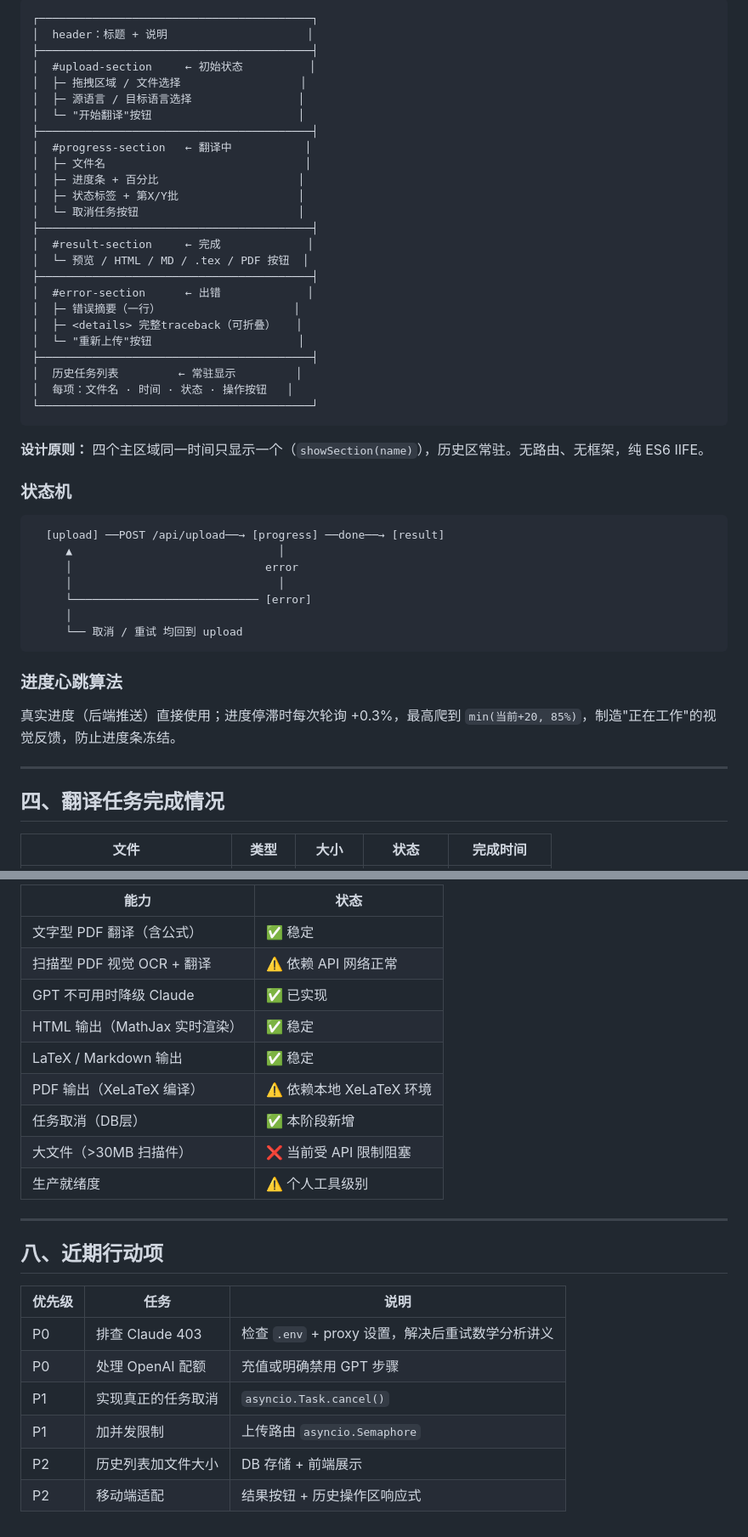
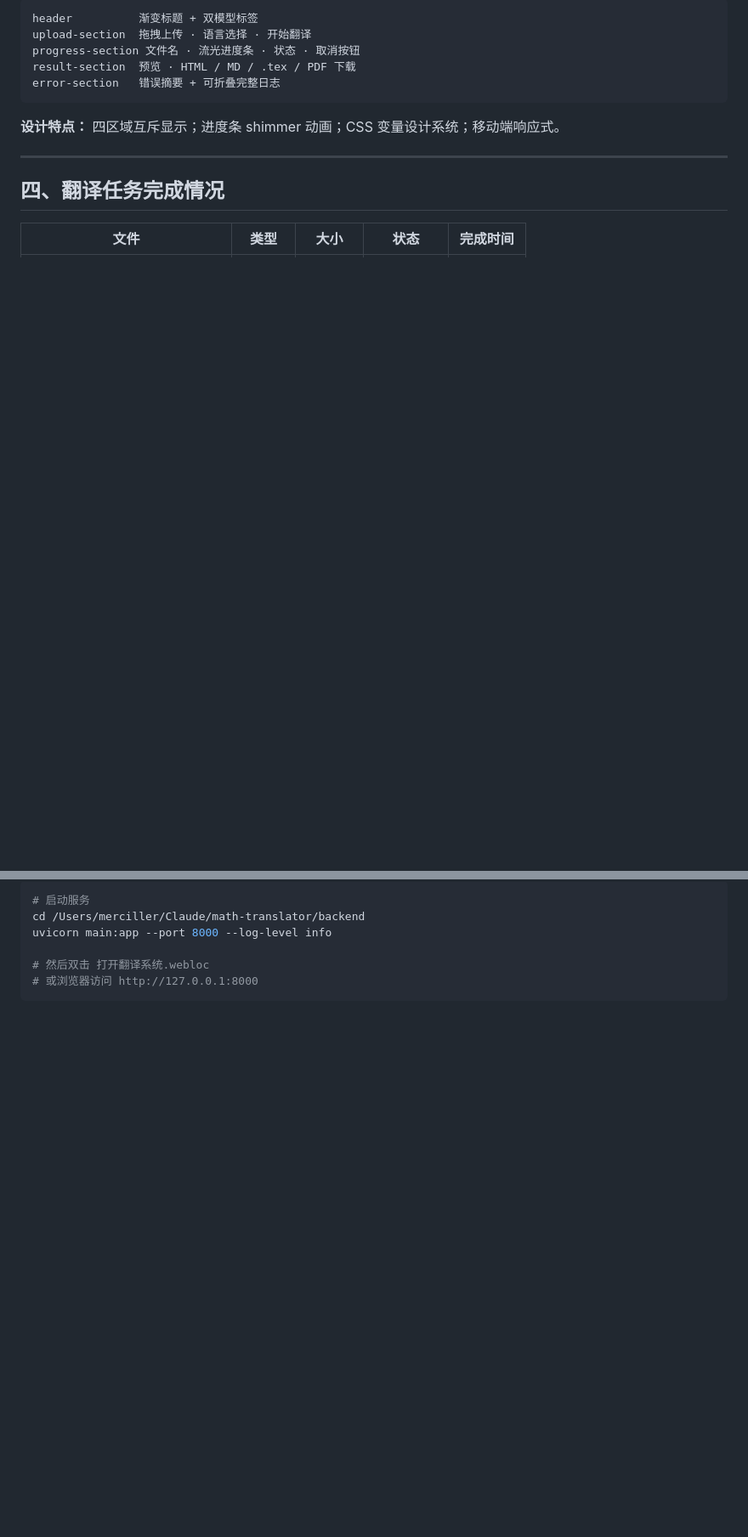
Before and after one commit to jc-ricci/math-translator, a Markdown page: REPORT.md, 2 parts joined by grey strips. Shown at 85% size. Rendered like a GitHub page; blank space fills up the shorter version.

````diff
--- a/REPORT.md
+++ b/REPORT.md
@@ -89,49 +53,13 @@ jobs (
 
 ```
-┌─────────────────────────────────────────┐
-│  header：标题 + 说明                     │
-├─────────────────────────────────────────┤
-│  #upload-section     ← 初始状态          │
-│  ├─ 拖拽区域 / 文件选择                  │
-│  ├─ 源语言 / 目标语言选择                │
-│  └─ "开始翻译"按钮                      │
-├─────────────────────────────────────────┤
-│  #progress-section   ← 翻译中           │
-│  ├─ 文件名                              │
-│  ├─ 进度条 + 百分比                     │
-│  ├─ 状态标签 + 第X/Y批                  │
-│  └─ 取消任务按钮                        │
-├─────────────────────────────────────────┤
-│  #result-section     ← 完成             │
-│  └─ 预览 / HTML / MD / .tex / PDF 按钮  │
-├─────────────────────────────────────────┤
-│  #error-section      ← 出错             │
-│  ├─ 错误摘要（一行）                    │
-│  ├─ <details> 完整traceback（可折叠）   │
-│  └─ "重新上传"按钮                      │
-├─────────────────────────────────────────┤
-│  历史任务列表         ← 常驻显示         │
-│  每项：文件名 · 时间 · 状态 · 操作按钮   │
-└─────────────────────────────────────────┘
+header          渐变标题 + 双模型标签
+upload-section  拖拽上传 · 语言选择 · 开始翻译
+progress-section 文件名 · 流光进度条 · 状态 · 取消按钮
+result-section  预览 · HTML / MD / .tex / PDF 下载
+error-section   错误摘要 + 可折叠完整日志
 ```
 
-**设计原则：** 四个主区域同一时间只显示一个（`showSection(name)`），历史区常驻。无路由、无框架，纯 ES6 IIFE。
-
-### 状态机
-
-```
-  [upload] ──POST /api/upload──→ [progress] ──done──→ [result]
-     ▲                               │
-     │                             error
-     │                               │
-     └──────────────────────────── [error]
-     │
-     └── 取消 / 重试 均回到 upload
-```
-
-### 进度心跳算法
-
-真实进度（后端推送）直接使用；进度停滞时每次轮询 +0.3%，最高爬到 `min(当前+20, 85%)`，制造"正在工作"的视觉反馈，防止进度条冻结。
+**设计特点：** 四区域互斥显示；进度条 shimmer 动画；CSS 变量设计系统；移动端响应式。
 
 ---
 
@@ -216,25 +128,9 @@ jobs (
 
-| 能力 | 状态 |
-|------|------|
-| 文字型 PDF 翻译（含公式） | ✅ 稳定 |
-| 扫描型 PDF 视觉 OCR + 翻译 | ⚠️ 依赖 API 网络正常 |
-| GPT 不可用时降级 Claude | ✅ 已实现 |
-| HTML 输出（MathJax 实时渲染） | ✅ 稳定 |
-| LaTeX / Markdown 输出 | ✅ 稳定 |
-| PDF 输出（XeLaTeX 编译） | ⚠️ 依赖本地 XeLaTeX 环境 |
-| 任务取消（DB层） | ✅ 本阶段新增 |
-| 大文件（>30MB 扫描件） | ❌ 当前受 API 限制阻塞 |
-| 生产就绪度 | ⚠️ 个人工具级别 |
+```bash
+# 启动服务
+cd /Users/merciller/Claude/math-translator/backend
+uvicorn main:app --port 8000 --log-level info
 
----
-
-## 八、近期行动项
-
-| 优先级 | 任务 | 说明 |
-|--------|------|------|
-| P0 | 排查 Claude 403 | 检查 `.env` + proxy 设置，解决后重试数学分析讲义 |
-| P0 | 处理 OpenAI 配额 | 充值或明确禁用 GPT 步骤 |
-| P1 | 实现真正的任务取消 | `asyncio.Task.cancel()` |
-| P1 | 加并发限制 | 上传路由 `asyncio.Semaphore` |
-| P2 | 历史列表加文件大小 | DB 存储 + 前端展示 |
-| P2 | 移动端适配 | 结果按钮 + 历史操作区响应式 |
+# 然后双击 打开翻译系统.webloc
+# 或浏览器访问 http://127.0.0.1:8000
+```
````
Also changed, not shown: other parts of REPORT.md (+56 -108 lines).
